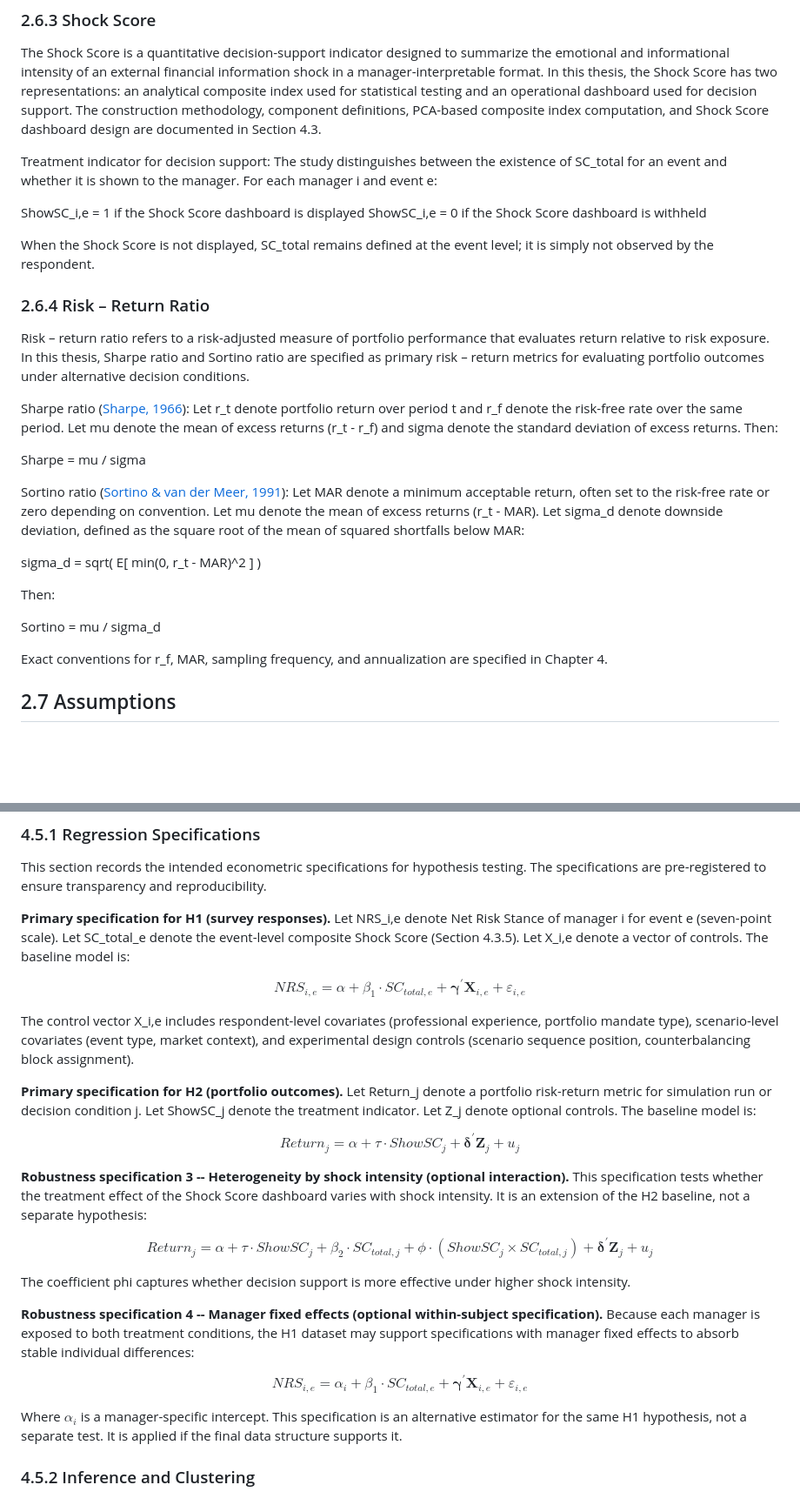
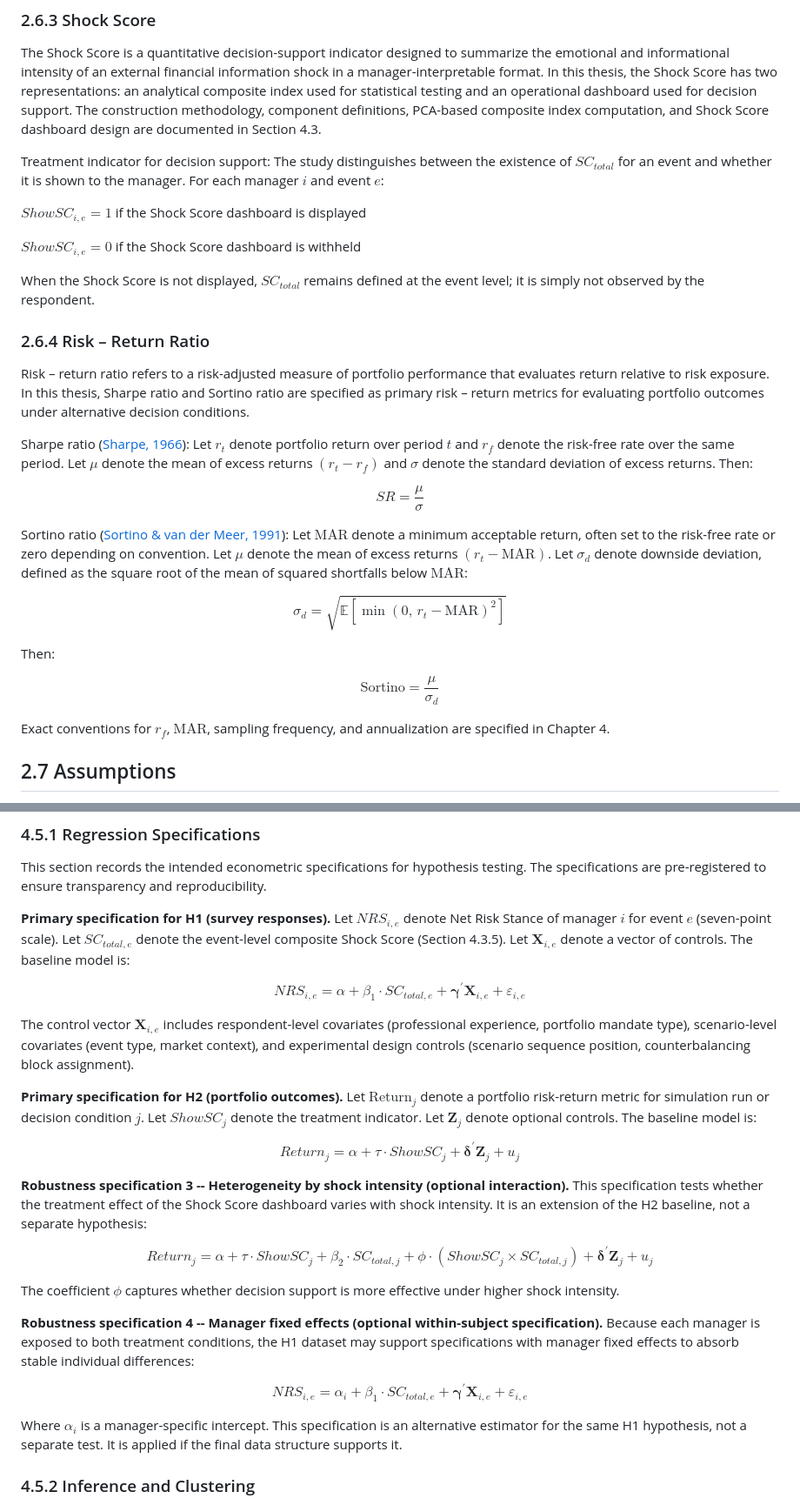
Before and after one commit to Amarows/thesis, a Markdown page: thesis.md, 2 parts joined by grey strips. Shown at 87% size. Drawn GitHub-style; blank space fills up the shorter version.

```diff
--- a/thesis.md
+++ b/thesis.md
@@ -154,12 +154,13 @@ An external financial information shock is a discrete public information event r
 The Shock Score is a quantitative decision-support indicator designed to summarize the emotional and informational intensity of an external financial information shock in a manager-interpretable format. In this thesis, the Shock Score has two representations: an analytical composite index used for statistical testing and an operational dashboard used for decision support. The construction methodology, component definitions, PCA-based composite index computation, and Shock Score dashboard design are documented in Section 4.3.
 
 Treatment indicator for decision support:
-The study distinguishes between the existence of SC_total for an event and whether it is shown to the manager. For each manager i and event e:
+The study distinguishes between the existence of $SC_{total}$ for an event and whether it is shown to the manager. For each manager $i$ and event $e$:
 
-ShowSC_i,e = 1 if the Shock Score dashboard is displayed
-ShowSC_i,e = 0 if the Shock Score dashboard is withheld
+$ShowSC_{i,e} = 1$ if the Shock Score dashboard is displayed
 
-When the Shock Score is not displayed, SC_total remains defined at the event level; it is simply not observed by the respondent.
+$ShowSC_{i,e} = 0$ if the Shock Score dashboard is withheld
+
+When the Shock Score is not displayed, $SC_{total}$ remains defined at the event level; it is simply not observed by the respondent.
 
 
 ### 2.6.4 Risk – Return Ratio
@@ -167,20 +168,26 @@ When the Shock Score is not displayed, SC_total remains defined at the event lev
 Risk – return ratio refers to a risk-adjusted measure of portfolio performance that evaluates return relative to risk exposure. In this thesis, Sharpe ratio and Sortino ratio are specified as primary risk – return metrics for evaluating portfolio outcomes under alternative decision conditions.
 
 Sharpe ratio ([Sharpe, 1966](https://doi.org/10.1086/294846)):
-Let r_t denote portfolio return over period t and r_f denote the risk-free rate over the same period. Let mu denote the mean of excess returns (r_t - r_f) and sigma denote the standard deviation of excess returns. Then:
+Let $r_t$ denote portfolio return over period $t$ and $r_f$ denote the risk-free rate over the same period. Let $\mu$ denote the mean of excess returns $(r_t - r_f)$ and $\sigma$ denote the standard deviation of excess returns. Then:
 
-Sharpe = mu / sigma
+$$
+SR = \frac{\mu}{\sigma}
+$$
 
 Sortino ratio ([Sortino & van der Meer, 1991](https://doi.org/10.3905/jpm.1991.409343)):
-Let MAR denote a minimum acceptable return, often set to the risk-free rate or zero depending on convention. Let mu denote the mean of excess returns (r_t - MAR). Let sigma_d denote downside deviation, defined as the square root of the mean of squared shortfalls below MAR:
+Let $\text{MAR}$ denote a minimum acceptable return, often set to the risk-free rate or zero depending on convention. Let $\mu$ denote the mean of excess returns $(r_t - \text{MAR})$. Let $\sigma_d$ denote downside deviation, defined as the square root of the mean of squared shortfalls below $\text{MAR}$:
 
-sigma_d = sqrt( E[ min(0, r_t - MAR)^2 ] )
+$$
+\sigma_d = \sqrt{\mathbb{E}\!\left[\min(0,\, r_t - \text{MAR})^2\right]}
+$$
 
 Then:
 
-Sortino = mu / sigma_d
+$$
+\text{Sortino} = \frac{\mu}{\sigma_d}
+$$
 
-Exact conventions for r_f, MAR, sampling frequency, and annualization are specified in Chapter 4.
+Exact conventions for $r_f$, $\text{MAR}$, sampling frequency, and annualization are specified in Chapter 4.
 
 ## 2.7 Assumptions
 
@@ -974,32 +981,32 @@ Section 4.5 documents the analytical framework planned for hypothesis testing. S
 
 This section records the intended econometric specifications for hypothesis testing. The specifications are pre-registered to ensure transparency and reproducibility.
 
-**Primary specification for H1 (survey responses).** Let NRS_i,e denote Net Risk Stance of manager i for event e (seven-point scale). Let SC_total_e denote the event-level composite Shock Score (Section 4.3.5). Let X_i,e denote a vector of controls. The baseline model is:
+**Primary specification for H1 (survey responses).** Let $NRS_{i,e}$ denote Net Risk Stance of manager $i$ for event $e$ (seven-point scale). Let $SC_{total,e}$ denote the event-level composite Shock Score (Section 4.3.5). Let $\mathbf{X}_{i,e}$ denote a vector of controls. The baseline model is:
 
 $$
-NRS_{i,e} = \alpha + \beta_1 \cdot SC_{total,e} + \boldsymbol{\gamma}^\prime \mathbf{X}_{i,e} + \varepsilon_{i,e}
+NRS_{i,e} = \alpha + \beta_1 \cdot SC_{total,e} + \pmb{\gamma}^\prime \mathbf{X}_{i,e} + \varepsilon_{i,e}
 $$
 
-The control vector X_i,e includes respondent-level covariates (professional experience, portfolio mandate type), scenario-level covariates (event type, market context), and experimental design controls (scenario sequence position, counterbalancing block assignment).
+The control vector $\mathbf{X}_{i,e}$ includes respondent-level covariates (professional experience, portfolio mandate type), scenario-level covariates (event type, market context), and experimental design controls (scenario sequence position, counterbalancing block assignment).
 
-**Primary specification for H2 (portfolio outcomes).** Let Return_j denote a portfolio risk-return metric for simulation run or decision condition j. Let ShowSC_j denote the treatment indicator. Let Z_j denote optional controls. The baseline model is:
+**Primary specification for H2 (portfolio outcomes).** Let $\text{Return}_j$ denote a portfolio risk-return metric for simulation run or decision condition $j$. Let $ShowSC_j$ denote the treatment indicator. Let $\mathbf{Z}_j$ denote optional controls. The baseline model is:
 
 $$
-Return_j = \alpha + \tau \cdot ShowSC_j + \boldsymbol{\delta}^\prime \mathbf{Z}_j + u_j
+Return_j = \alpha + \tau \cdot ShowSC_j + \pmb{\delta}^\prime \mathbf{Z}_j + u_j
 $$
 
 **Robustness specification 3 -- Heterogeneity by shock intensity (optional interaction).** This specification tests whether the treatment effect of the Shock Score dashboard varies with shock intensity. It is an extension of the H2 baseline, not a separate hypothesis:
 
 $$
-Return_j = \alpha + \tau \cdot ShowSC_j + \beta_2 \cdot SC_{total,j} + \phi \cdot (ShowSC_j \times SC_{total,j}) + \boldsymbol{\delta}^\prime \mathbf{Z}_j + u_j
+Return_j = \alpha + \tau \cdot ShowSC_j + \beta_2 \cdot SC_{total,j} + \phi \cdot (ShowSC_j \times SC_{total,j}) + \pmb{\delta}^\prime \mathbf{Z}_j + u_j
 $$
 
-The coefficient phi captures whether decision support is more effective under higher shock intensity.
+The coefficient $\phi$ captures whether decision support is more effective under higher shock intensity.
 
 **Robustness specification 4 -- Manager fixed effects (optional within-subject specification).** Because each manager is exposed to both treatment conditions, the H1 dataset may support specifications with manager fixed effects to absorb stable individual differences:
 
 $$
-NRS_{i,e} = \alpha_i + \beta_1 \cdot SC_{total,e} + \boldsymbol{\gamma}^\prime \mathbf{X}_{i,e} + \varepsilon_{i,e}
+NRS_{i,e} = \alpha_i + \beta_1 \cdot SC_{total,e} + \pmb{\gamma}^\prime \mathbf{X}_{i,e} + \varepsilon_{i,e}
 $$
 
 Where $\alpha_i$ is a manager-specific intercept. This specification is an alternative estimator for the same H1 hypothesis, not a separate test. It is applied if the final data structure supports it.
```
Also changed, not shown: other parts of thesis.md (+54 -54 lines).
